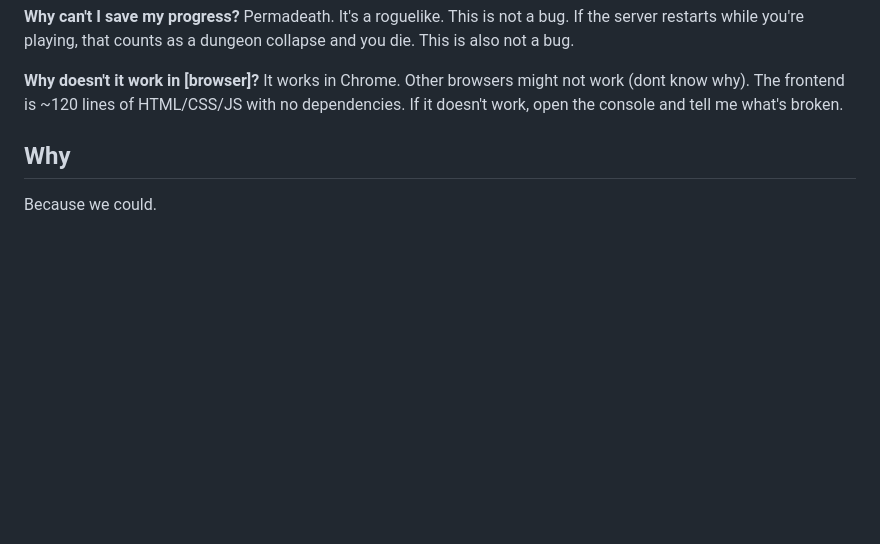
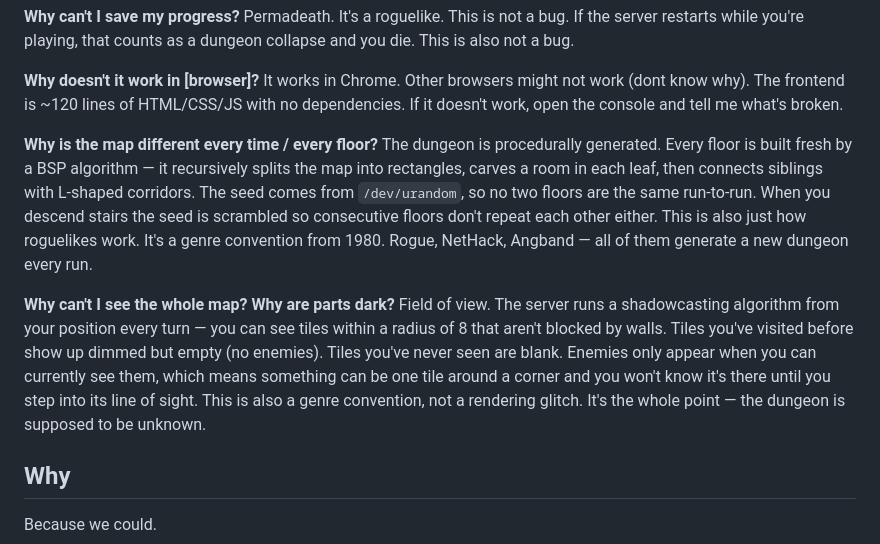
Before and after one commit to Nikhil-Singh2745/crypt, a Markdown page: README.md, the part around the change. GitHub-like rendering; blank space fills up the shorter version.

Commit message:
add explanation about procedural level generation

```diff
--- a/README.md
+++ b/README.md
@@ -66,6 +66,25 @@ also not a bug.
 It works in Chrome. Other browsers might not work (dont know why). The frontend is ~120 lines
 of HTML/CSS/JS with no dependencies. If it doesn't work, open the console and
 tell me what's broken.
+
+**Why is the map different every time / every floor?**
+The dungeon is procedurally generated. Every floor is built fresh by a BSP
+algorithm — it recursively splits the map into rectangles, carves a room in
+each leaf, then connects siblings with L-shaped corridors. The seed comes from
+`/dev/urandom`, so no two floors are the same run-to-run. When you descend
+stairs the seed is scrambled so consecutive floors don't repeat each other
+either. This is also just how roguelikes work. It's a genre convention from
+1980. Rogue, NetHack, Angband — all of them generate a new dungeon every run.
+
+**Why can't I see the whole map? Why are parts dark?**
+Field of view. The server runs a shadowcasting algorithm from your position
+every turn — you can see tiles within a radius of 8 that aren't blocked by
+walls. Tiles you've visited before show up dimmed but empty (no enemies). Tiles
+you've never seen are blank. Enemies only appear when you can currently see
+them, which means something can be one tile around a corner and you won't know
+it's there until you step into its line of sight. This is also a genre
+convention, not a rendering glitch. It's the whole point — the dungeon is
+supposed to be unknown.
 
 ## Why
 
```
